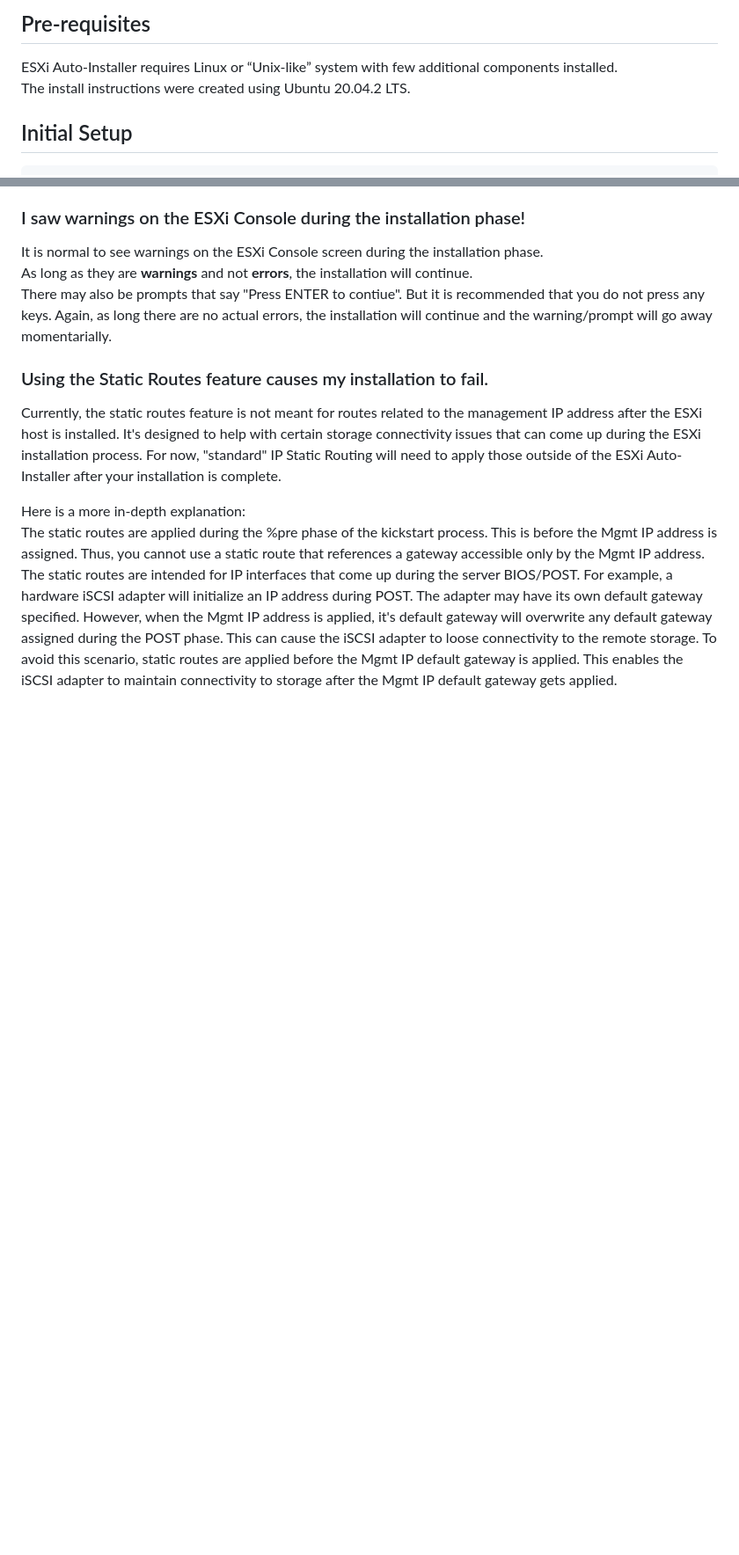
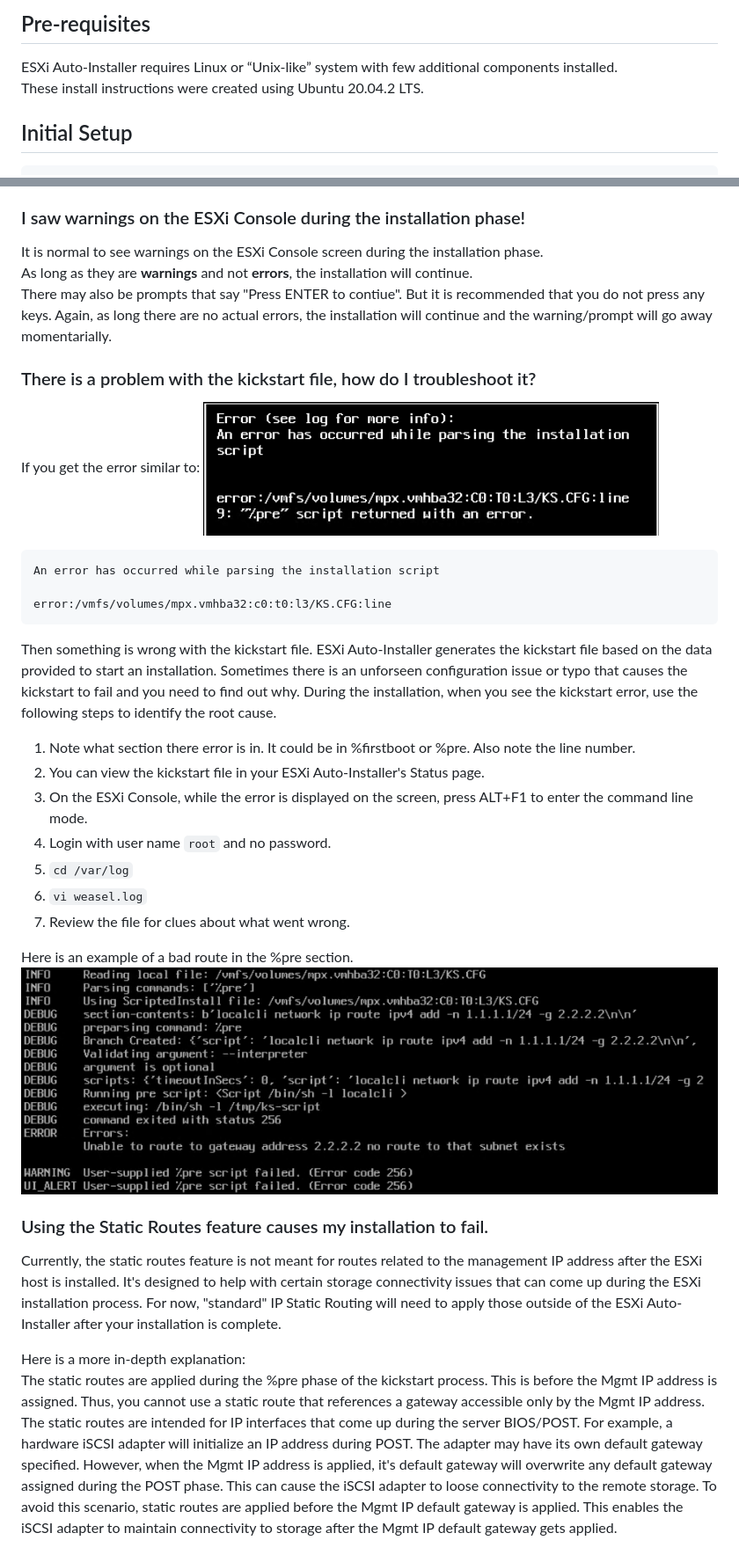
Before and after one commit to CiscoDevNet/esxi-auto-installer, a Markdown page: README.md, 2 parts joined by grey strips. Shown: that part at 88% size. Rendered like a GitHub page; pictures changed too: doc_images/kickstarterror.png (added), doc_images/kickstartlog.png (added); blank space fills up the shorter version.

Commit message:
Added Kickstart FAQ

````diff
--- a/README.md
+++ b/README.md
@@ -22,7 +22,7 @@ After Auto-Installer is complete, you can use your traditional automation method
 ## Pre-requisites
 
 ESXi Auto-Installer requires Linux or “Unix-like” system with few additional components installed.\
-The install instructions were created using Ubuntu 20.04.2 LTS.
+These install instructions were created using Ubuntu 20.04.2 LTS.
 
 ## Initial Setup
 
@@ -161,6 +161,29 @@ It is normal to see warnings on the ESXi Console screen during the installation
 As long as they are **warnings** and not **errors**, the installation will continue.\
 There may also be prompts that say "Press ENTER to contiue". But it is recommended that you do not press any keys. Again, as long there are no actual errors, the installation will continue and the warning/prompt will go away momentarially.
 
+### There is a problem with the kickstart file, how do I troubleshoot it?
+If you get the error similar to:
+![Kickstart Error](doc_images/kickstarterror.png)
+```
+An error has occurred while parsing the installation script
+
+error:/vmfs/volumes/mpx.vmhba32:c0:t0:l3/KS.CFG:line
+```
+Then something is wrong with the kickstart file. ESXi Auto-Installer generates the kickstart file based on the data provided to start an installation. Sometimes there is an unforseen configuration issue or typo that causes the kickstart to fail and you need to find out why.
+During the installation, when you see the kickstart error, use the following steps to identify the root cause.
+
+ 1. Note what section there error is in. It could be in %firstboot or %pre. Also note the line number.
+ 2. You can view the kickstart file in your ESXi Auto-Installer's Status page.
+ 3. On the ESXi Console, while the error is displayed on the screen, press ALT+F1 to enter the command line mode.
+ 4. Login with user name `root` and no password.
+ 5. `cd /var/log`
+ 6. `vi weasel.log`
+ 7. Review the file for clues about what went wrong.
+
+Here is an example of a bad route in the %pre section.
+![Kickstart Log](doc_images/kickstartlog.png)
+
+
 ### Using the Static Routes feature causes my installation to fail.
 Currently, the static routes feature is not meant for routes related to the management IP address after the ESXi host is installed. It's designed to help with certain storage connectivity issues that can come up during the ESXi installation process.
 For now, "standard" IP Static Routing will need to apply those outside of the ESXi Auto-Installer after your installation is complete.
````
Also changed, not shown: other parts of README.md (+4 -4 lines).
